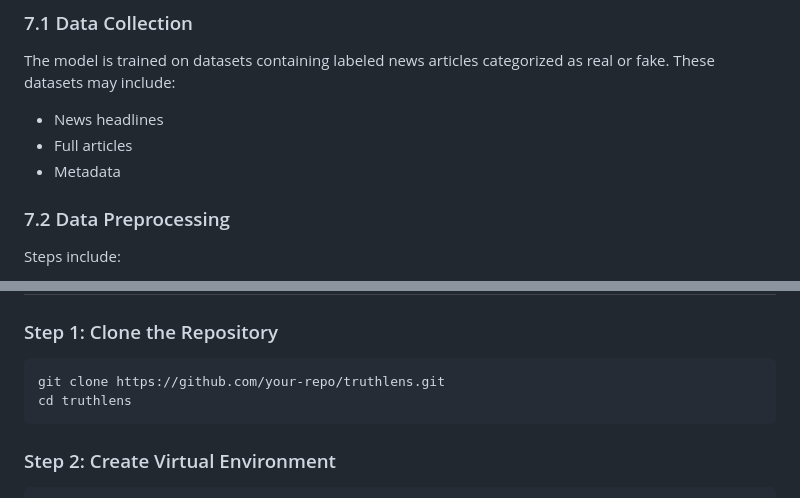
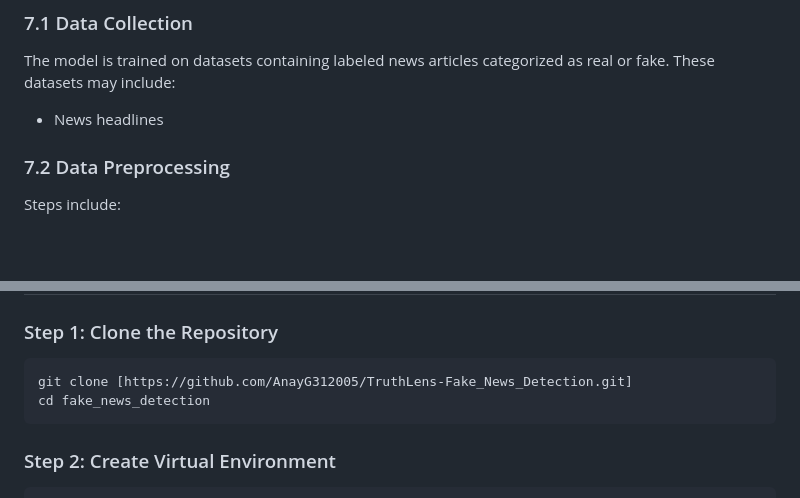
Before and after one commit to AnayG312005/TruthLens-Fake_News_Detection, a Markdown page: README.md, 2 parts joined by grey strips. Rendered like a GitHub page; blank space fills up the shorter version.

````diff
--- a/README.md
+++ b/README.md
@@ -149,8 +149,6 @@ The workflow of TruthLens can be described step-by-step:
 The model is trained on datasets containing labeled news articles categorized as real or fake. These datasets may include:
 
 * News headlines
-* Full articles
-* Metadata
 
 ### 7.2 Data Preprocessing
 
@@ -255,8 +253,8 @@ The system can be improved by adding:
 ### Step 1: Clone the Repository
 
 ```bash
-git clone https://github.com/your-repo/truthlens.git
-cd truthlens
+git clone [https://github.com/AnayG312005/TruthLens-Fake_News_Detection.git]
+cd fake_news_detection
 ```
 
 ### Step 2: Create Virtual Environment
````
